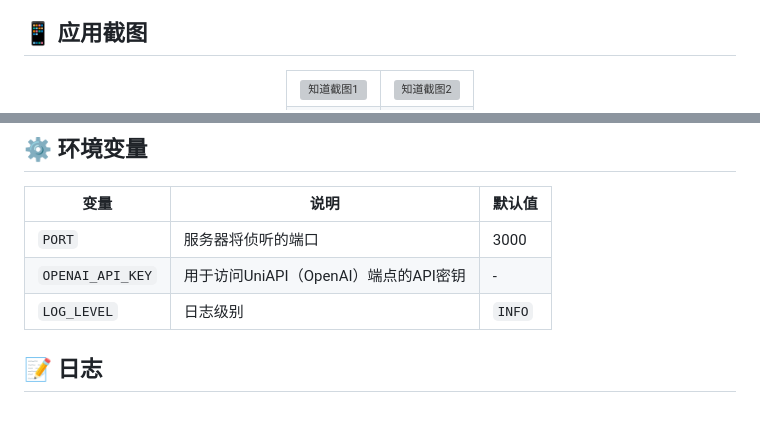
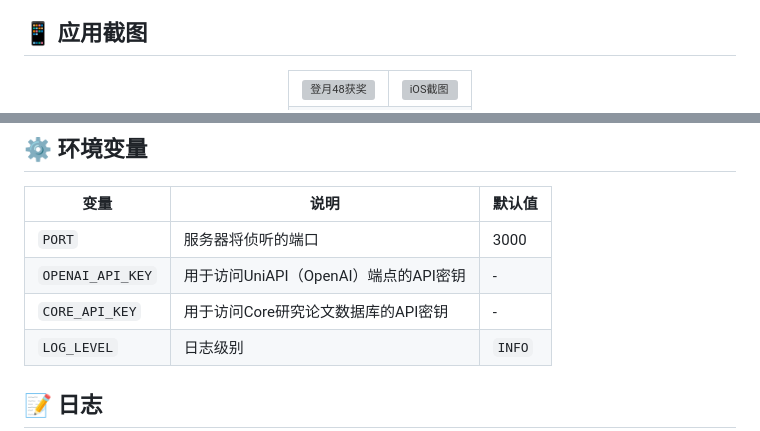
Before and after one commit to ZigaoWang/ai-search, a Markdown page: README.zh.md, 2 parts joined by grey strips. GitHub-like rendering; grey boxes are pictures that could not be loaded.

Commit message:
docs: add CORE api key and update image

```diff
--- a/README.zh.md
+++ b/README.zh.md
@@ -14,7 +15,7 @@
 <div align="center">
   <table>
     <tr>
-      <td><img src="https://github.com/user-attachments/assets/e7b2880b-b80d-42ea-9ebf-ca81380c636b" alt="知道截图1" width="400"/></td>
-      <td><img src="https://github.com/user-attachments/assets/92417291-442f-4e97-bf75-591d1eebc573" alt="知道截图2" width="400"/></td>
+      <td><img src="https://github.com/user-attachments/assets/e7b2880b-b80d-42ea-9ebf-ca81380c636b" alt="登月48获奖" width="400"/></td>
+      <td><img src="https://github.com/user-attachments/assets/92417291-442f-4e97-bf75-591d1eebc573" alt="iOS截图" width="400"/></td>
     </tr>
     <tr>
@@ -114,6 +114,7 @@
 |----------|-------------|---------|
 | `PORT` | 服务器将侦听的端口 | 3000 |
 | `OPENAI_API_KEY` | 用于访问UniAPI（OpenAI）端点的API密钥 | - |
+| `CORE_API_KEY` | 用于访问Core研究论文数据库的API密钥 | - |
 | `LOG_LEVEL` | 日志级别 | `INFO` |
 
 ## 📝 日志
```
Also changed, not shown: other parts of README.zh.md (+3 -3 lines), README.md (+5 -4 lines).
